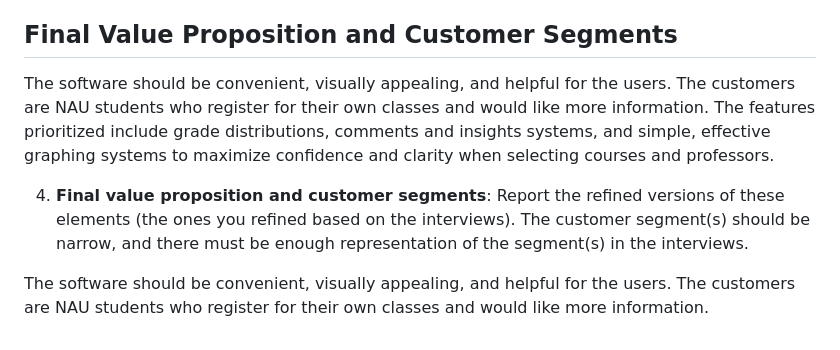
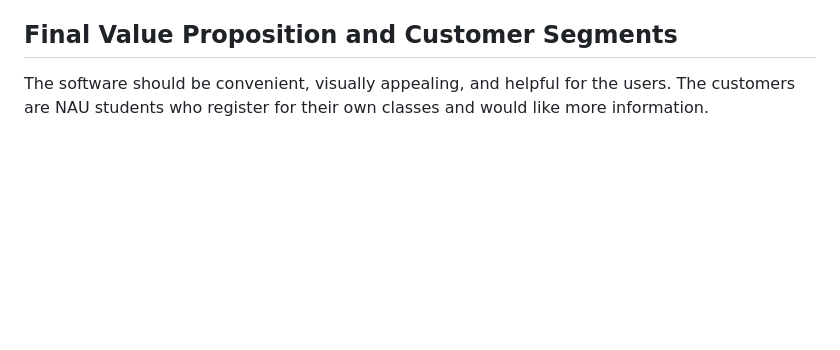
Before and after one commit to jeffreyHoelzel/LouiesRatings, a Markdown page: D1. Inception_ CS386 - Group 4.md, the part around the change. Rendered like a GitHub page; blank space fills up the shorter version.

```diff
--- a/D1. Inception_ CS386 - Group 4.md
+++ b/D1. Inception_ CS386 - Group 4.md
@@ -181,8 +181,4 @@ Louie’s Ratings will provide NAU students with quick, easy access to everythin
   - Objective data on professors - Nice to have
 
 ## Final Value Proposition and Customer Segments
-The software should be convenient, visually appealing, and helpful for the users. The customers are NAU students who register for their own classes and would like more information. The features prioritized include grade distributions, comments and insights systems, and simple, effective graphing systems to maximize confidence and clarity when selecting courses and professors.
-
-4. **Final value proposition and customer segments**: Report the refined versions of these elements (the ones you refined based on the interviews). The customer segment(s) should be narrow, and there must be enough representation of the segment(s) in the interviews.
-
 The software should be convenient, visually appealing, and helpful for the users. The customers are NAU students who register for their own classes and would like more information.
```
